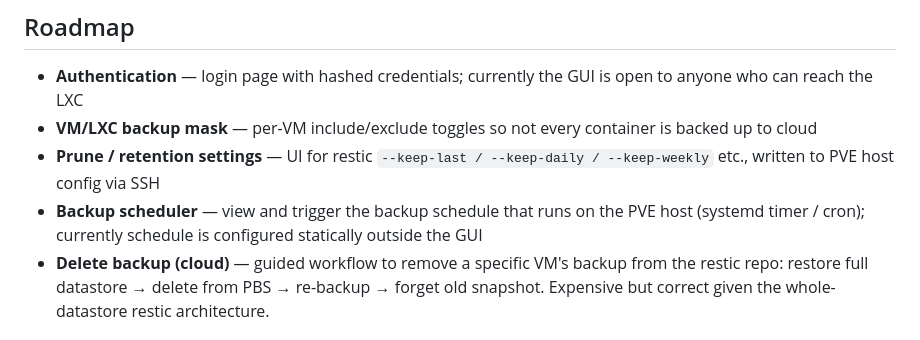
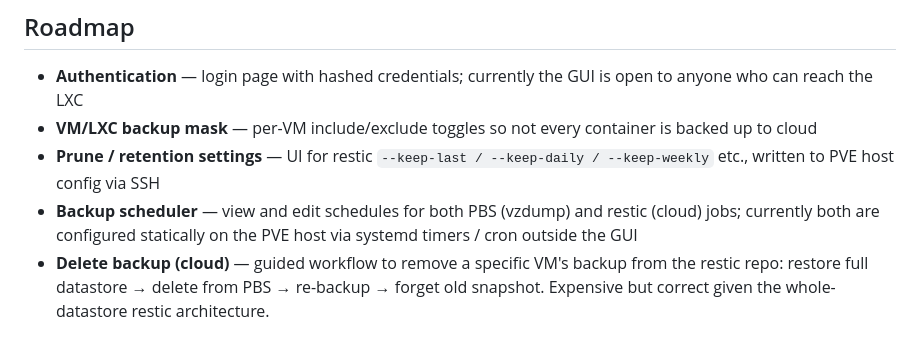
Before and after one commit to d96moe/proxmox-backup-gui, a Markdown page: README.md, the part around the change. Rendered like a GitHub page.

Commit message:
docs: clarify backup scheduler roadmap covers both PBS and restic
Co-Authored-By: Claude Sonnet 4.6 <noreply@anthropic.com>

```diff
--- a/README.md
+++ b/README.md
@@ -100,7 +100,7 @@ The GUI uses `rclone lsjson locks/` to check if a restic backup is in progress b
 - **Authentication** — login page with hashed credentials; currently the GUI is open to anyone who can reach the LXC
 - **VM/LXC backup mask** — per-VM include/exclude toggles so not every container is backed up to cloud
 - **Prune / retention settings** — UI for restic `--keep-last / --keep-daily / --keep-weekly` etc., written to PVE host config via SSH
-- **Backup scheduler** — view and trigger the backup schedule that runs on the PVE host (systemd timer / cron); currently schedule is configured statically outside the GUI
+- **Backup scheduler** — view and edit schedules for both PBS (vzdump) and restic (cloud) jobs; currently both are configured statically on the PVE host via systemd timers / cron outside the GUI
 - **Delete backup (cloud)** — guided workflow to remove a specific VM's backup from the restic repo: restore full datastore → delete from PBS → re-backup → forget old snapshot. Expensive but correct given the whole-datastore restic architecture.
 
 ## Related
```
